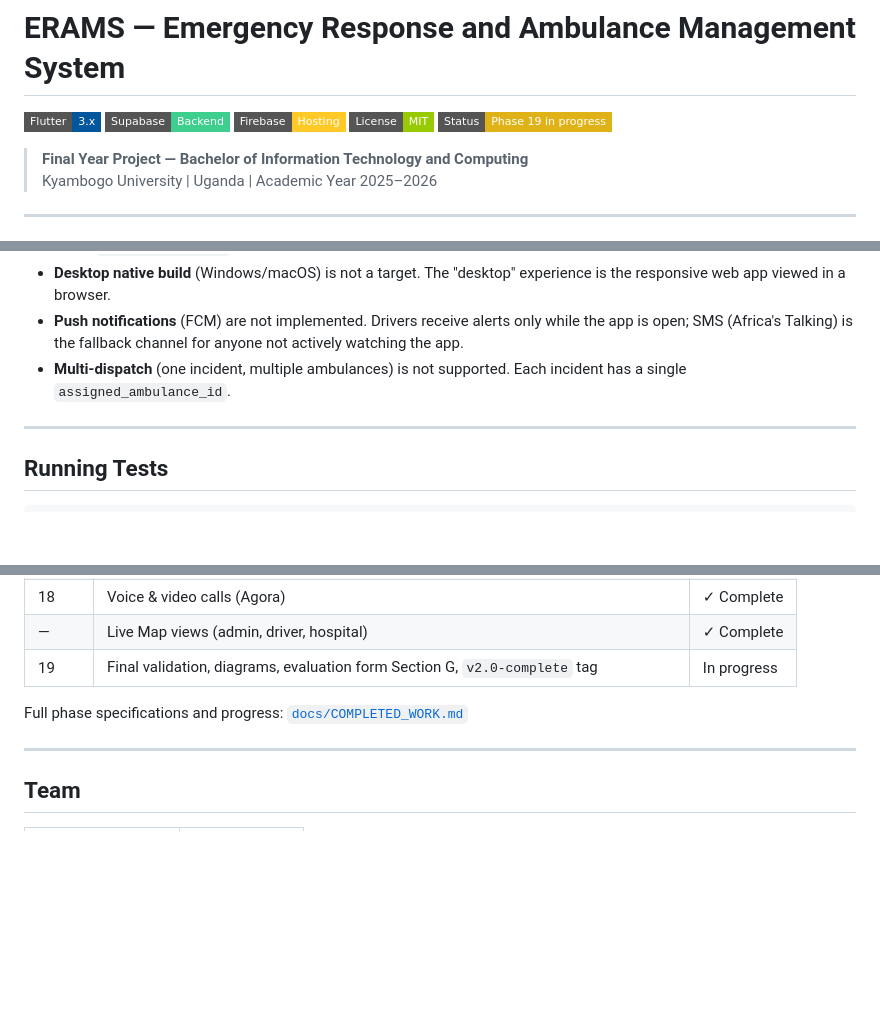
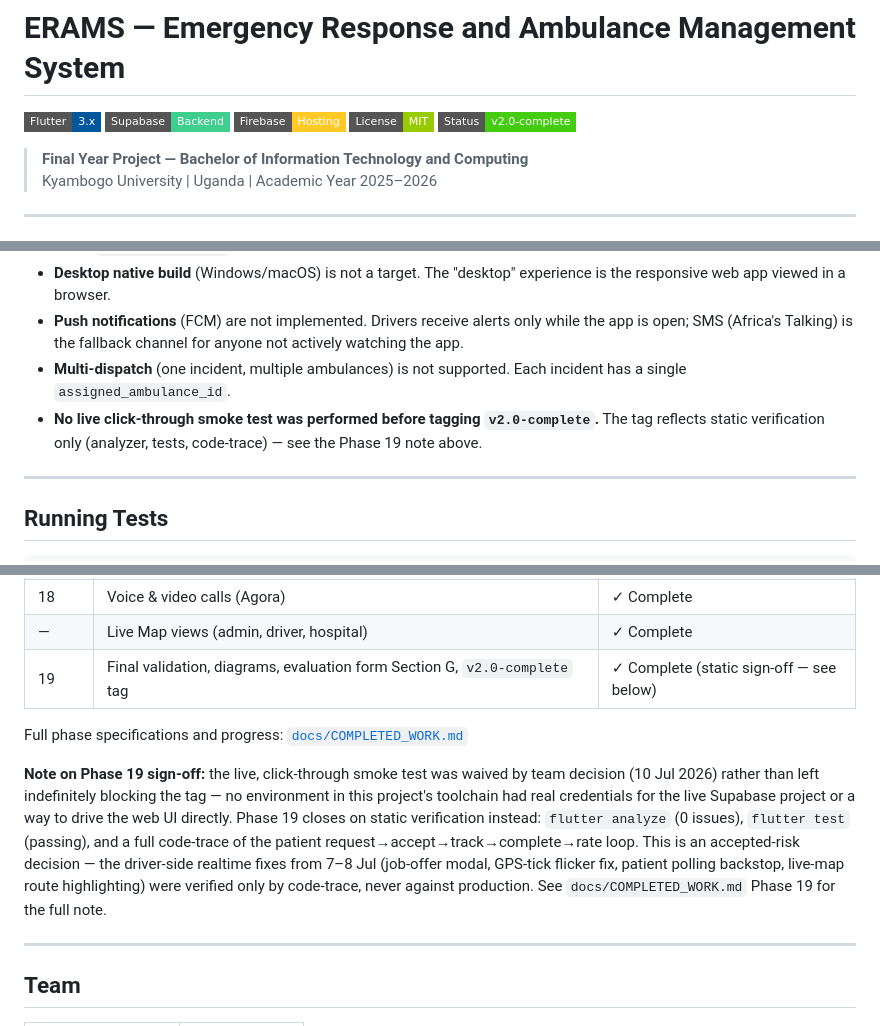
Before and after one commit to Eugikats/ERAMS_01, a Markdown page: README.md, 3 parts joined by grey strips. GitHub-like rendering; badges without logos; blank space fills up the shorter version.

```diff
--- a/README.md
+++ b/README.md
@@ -4,7 +4,7 @@
 ![Supabase](https://img.shields.io/badge/Supabase-Backend-3ECF8E?style=flat-square&logo=supabase&logoColor=white)
 ![Firebase](https://img.shields.io/badge/Firebase-Hosting-FFCA28?style=flat-square&logo=firebase&logoColor=black)
 ![License](https://img.shields.io/badge/License-MIT-green?style=flat-square)
-![Status](https://img.shields.io/badge/Status-Phase_19_in_progress-yellow?style=flat-square)
+![Status](https://img.shields.io/badge/Status-v2.0--complete-brightgreen?style=flat-square)
 
 > **Final Year Project — Bachelor of Information Technology and Computing**
 > Kyambogo University | Uganda | Academic Year 2025–2026
@@ -367,6 +367,7 @@ ERAMS_01/
 - **Desktop native build** (Windows/macOS) is not a target. The "desktop" experience is the responsive web app viewed in a browser.
 - **Push notifications** (FCM) are not implemented. Drivers receive alerts only while the app is open; SMS (Africa's Talking) is the fallback channel for anyone not actively watching the app.
 - **Multi-dispatch** (one incident, multiple ambulances) is not supported. Each incident has a single `assigned_ambulance_id`.
+- **No live click-through smoke test was performed before tagging `v2.0-complete`.** The tag reflects static verification only (analyzer, tests, code-trace) — see the Phase 19 note above.
 
 ---
 
@@ -402,9 +403,11 @@ flutter test
 | 17 | DHIS2 export & analytics enhancements | ✓ Complete |
 | 18 | Voice & video calls (Agora) | ✓ Complete |
 | — | Live Map views (admin, driver, hospital) | ✓ Complete |
-| 19 | Final validation, diagrams, evaluation form Section G, `v2.0-complete` tag | In progress |
+| 19 | Final validation, diagrams, evaluation form Section G, `v2.0-complete` tag | ✓ Complete (static sign-off — see below) |
 
 Full phase specifications and progress: [`docs/COMPLETED_WORK.md`](docs/COMPLETED_WORK.md)
+
+**Note on Phase 19 sign-off:** the live, click-through smoke test was waived by team decision (10 Jul 2026) rather than left indefinitely blocking the tag — no environment in this project's toolchain had real credentials for the live Supabase project or a way to drive the web UI directly. Phase 19 closes on static verification instead: `flutter analyze` (0 issues), `flutter test` (passing), and a full code-trace of the patient request→accept→track→complete→rate loop. This is an accepted-risk decision — the driver-side realtime fixes from 7–8 Jul (job-offer modal, GPS-tick flicker fix, patient polling backstop, live-map route highlighting) were verified only by code-trace, never against production. See `docs/COMPLETED_WORK.md` Phase 19 for the full note.
 
 ---
 
```
Also changed, not shown: docs/COMPLETED_WORK.md (+34 -4 lines).
